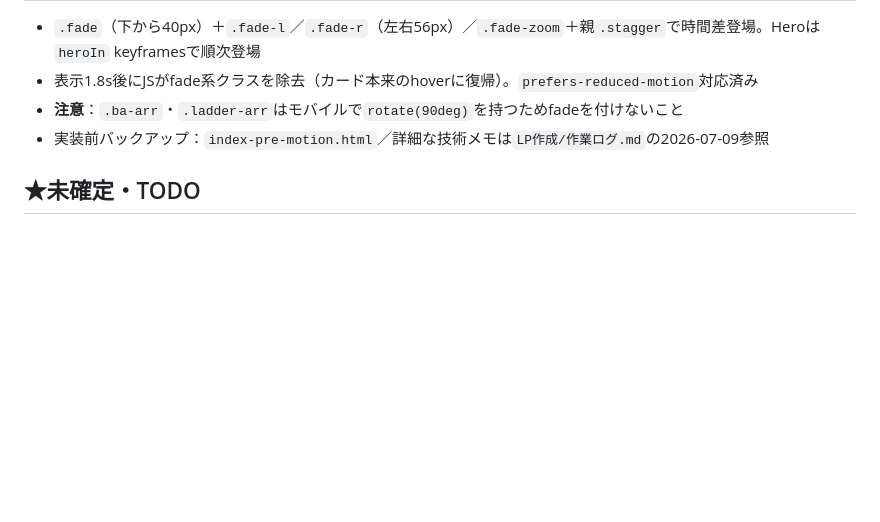
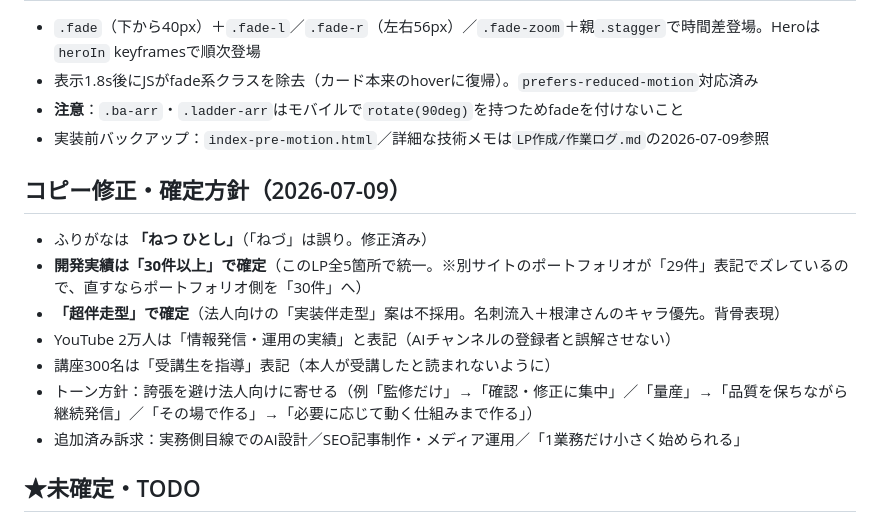
Before and after one commit to sasukewebjob-ai/ai-dx-consulting, a Markdown page: CLAUDE.md, the part around the change. Drawn GitHub-style; blank space fills up the shorter version.

Commit message:
CLAUDE.md更新：コピー修正と確定方針（30件以上・超伴走型・ふりがな等）を記録
Co-Authored-By: Claude Fable 5 <noreply@anthropic.com>

```diff
--- a/CLAUDE.md
+++ b/CLAUDE.md
@@ -48,6 +48,15 @@ AIコンサル × SEO × Web × ツール開発（Claude Code）が一人で繋
 - **注意**：`.ba-arr`・`.ladder-arr`はモバイルで`rotate(90deg)`を持つためfadeを付けないこと
 - 実装前バックアップ：`index-pre-motion.html`／詳細な技術メモは`LP作成/作業ログ.md`の2026-07-09参照
 
+## コピー修正・確定方針（2026-07-09）
+- ふりがなは **「ねつ ひとし」**（「ねづ」は誤り。修正済み）
+- **開発実績は「30件以上」で確定**（このLP全5箇所で統一。※別サイトのポートフォリオが「29件」表記でズレているので、直すならポートフォリオ側を「30件」へ）
+- **「超伴走型」で確定**（法人向けの「実装伴走型」案は不採用。名刺流入＋根津さんのキャラ優先。背骨表現）
+- YouTube 2万人は「情報発信・運用の実績」と表記（AIチャンネルの登録者と誤解させない）
+- 講座300名は「受講生を指導」表記（本人が受講したと読まれないように）
+- トーン方針：誇張を避け法人向けに寄せる（例「監修だけ」→「確認・修正に集中」／「量産」→「品質を保ちながら継続発信」／「その場で作る」→「必要に応じて動く仕組みまで作る」）
+- 追加済み訴求：実務側目線でのAI設計／SEO記事制作・メディア運用／「1業務だけ小さく始められる」
+
 ## ★未確定・TODO
 - **公式LINE未開設**：全CTAの `href="#"` を開設後にLINE URL（例 `https://lin.ee/xxxx`）へ一括差し替え。
   対象＝nav-cta / hero-ctas / final-cta / floating-cta / footerリンク（HTML先頭にもTODOコメントあり）
```
